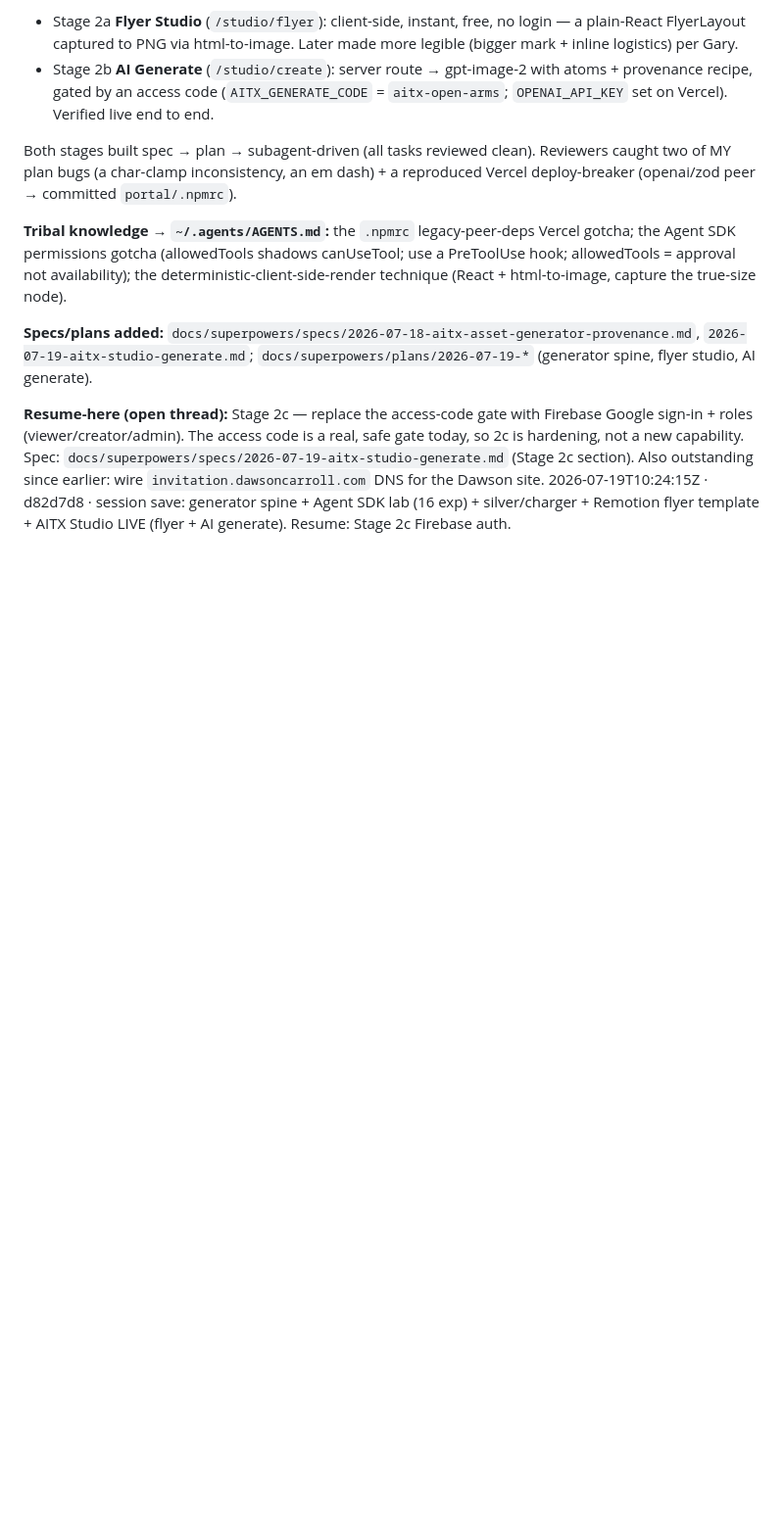
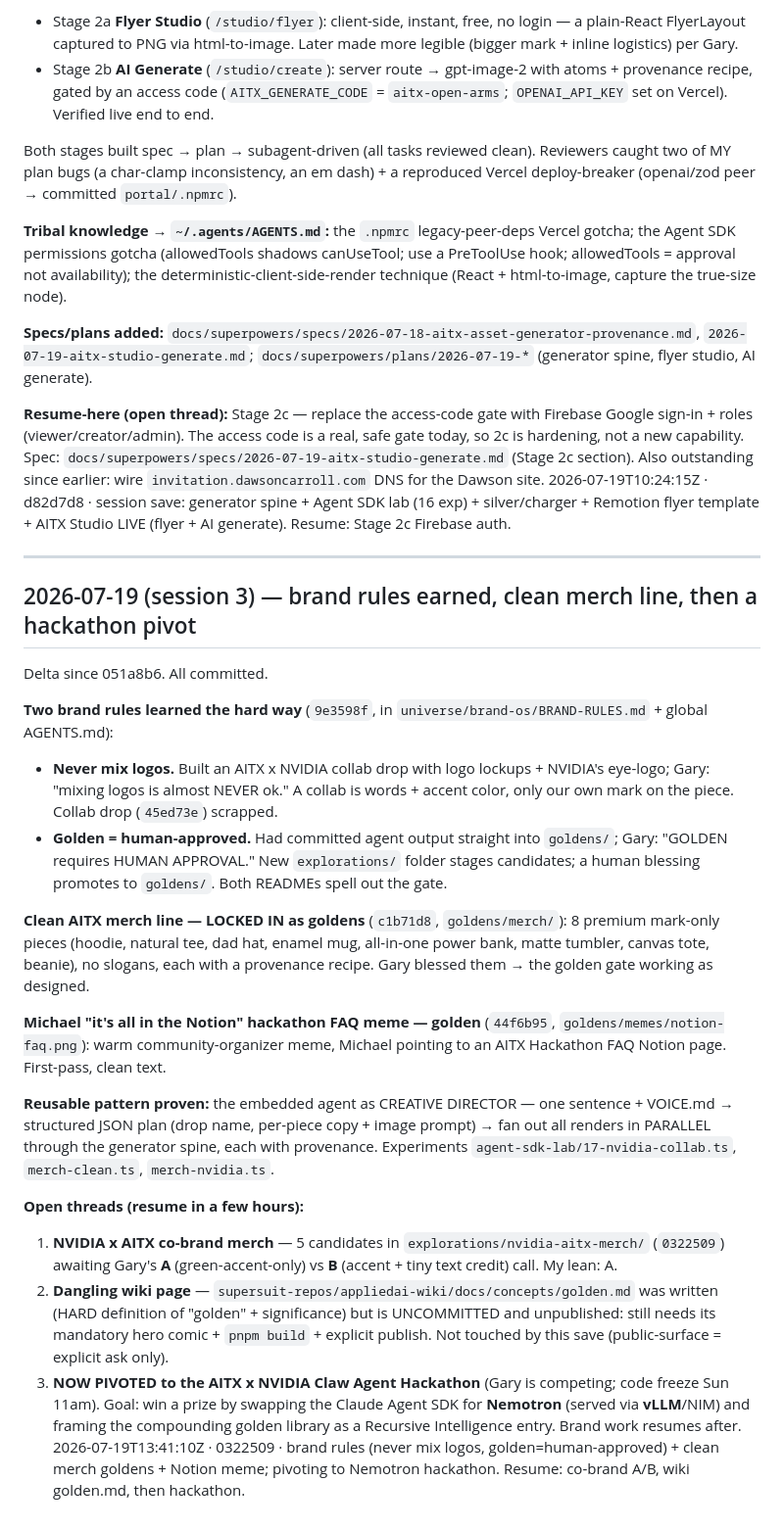
Before and after one commit to garysheng/aitx, a Markdown page: SAVE-LOG.md, the part around the change. Shown at 98% size. GitHub-like rendering; blank space fills up the shorter version.

Commit message:
SAVE-LOG: checkpoint 0322509 (brand rules + clean merch + Notion meme; hackathon pivot)
Co-Authored-By: Claude Opus 4.8 (1M context) <noreply@anthropic.com>

```diff
--- a/SAVE-LOG.md
+++ b/SAVE-LOG.md
@@ -61,3 +61,25 @@ Both stages built spec → plan → subagent-driven (all tasks reviewed clean).
 
 **Resume-here (open thread):** Stage 2c — replace the access-code gate with Firebase Google sign-in + roles (viewer/creator/admin). The access code is a real, safe gate today, so 2c is hardening, not a new capability. Spec: `docs/superpowers/specs/2026-07-19-aitx-studio-generate.md` (Stage 2c section). Also outstanding since earlier: wire `invitation.dawsoncarroll.com` DNS for the Dawson site.
 2026-07-19T10:24:15Z · d82d7d8 · session save: generator spine + Agent SDK lab (16 exp) + silver/charger + Remotion flyer template + AITX Studio LIVE (flyer + AI generate). Resume: Stage 2c Firebase auth.
+
+---
+
+## 2026-07-19 (session 3) — brand rules earned, clean merch line, then a hackathon pivot
+
+Delta since 051a8b6. All committed.
+
+**Two brand rules learned the hard way** (`9e3598f`, in `universe/brand-os/BRAND-RULES.md` + global AGENTS.md):
+- **Never mix logos.** Built an AITX x NVIDIA collab drop with logo lockups + NVIDIA's eye-logo; Gary: "mixing logos is almost NEVER ok." A collab is words + accent color, only our own mark on the piece. Collab drop (`45ed73e`) scrapped.
+- **Golden = human-approved.** Had committed agent output straight into `goldens/`; Gary: "GOLDEN requires HUMAN APPROVAL." New `explorations/` folder stages candidates; a human blessing promotes to `goldens/`. Both READMEs spell out the gate.
+
+**Clean AITX merch line — LOCKED IN as goldens** (`c1b71d8`, `goldens/merch/`): 8 premium mark-only pieces (hoodie, natural tee, dad hat, enamel mug, all-in-one power bank, matte tumbler, canvas tote, beanie), no slogans, each with a provenance recipe. Gary blessed them → the golden gate working as designed.
+
+**Michael "it's all in the Notion" hackathon FAQ meme — golden** (`44f6b95`, `goldens/memes/notion-faq.png`): warm community-organizer meme, Michael pointing to an AITX Hackathon FAQ Notion page. First-pass, clean text.
+
+**Reusable pattern proven:** the embedded agent as CREATIVE DIRECTOR — one sentence + VOICE.md → structured JSON plan (drop name, per-piece copy + image prompt) → fan out all renders in PARALLEL through the generator spine, each with provenance. Experiments `agent-sdk-lab/17-nvidia-collab.ts`, `merch-clean.ts`, `merch-nvidia.ts`.
+
+**Open threads (resume in a few hours):**
+1. **NVIDIA x AITX co-brand merch** — 5 candidates in `explorations/nvidia-aitx-merch/` (`0322509`) awaiting Gary's **A** (green-accent-only) vs **B** (accent + tiny text credit) call. My lean: A.
+2. **Dangling wiki page** — `supersuit-repos/appliedai-wiki/docs/concepts/golden.md` was written (HARD definition of "golden" + significance) but is UNCOMMITTED and unpublished: still needs its mandatory hero comic + `pnpm build` + explicit publish. Not touched by this save (public-surface = explicit ask only).
+3. **NOW PIVOTED to the AITX x NVIDIA Claw Agent Hackathon** (Gary is competing; code freeze Sun 11am). Goal: win a prize by swapping the Claude Agent SDK for **Nemotron** (served via **vLLM**/NIM) and framing the compounding golden library as a Recursive Intelligence entry. Brand work resumes after.
+2026-07-19T13:41:10Z · 0322509 · brand rules (never mix logos, golden=human-approved) + clean merch goldens + Notion meme; pivoting to Nemotron hackathon. Resume: co-brand A/B, wiki golden.md, then hackathon.
```
